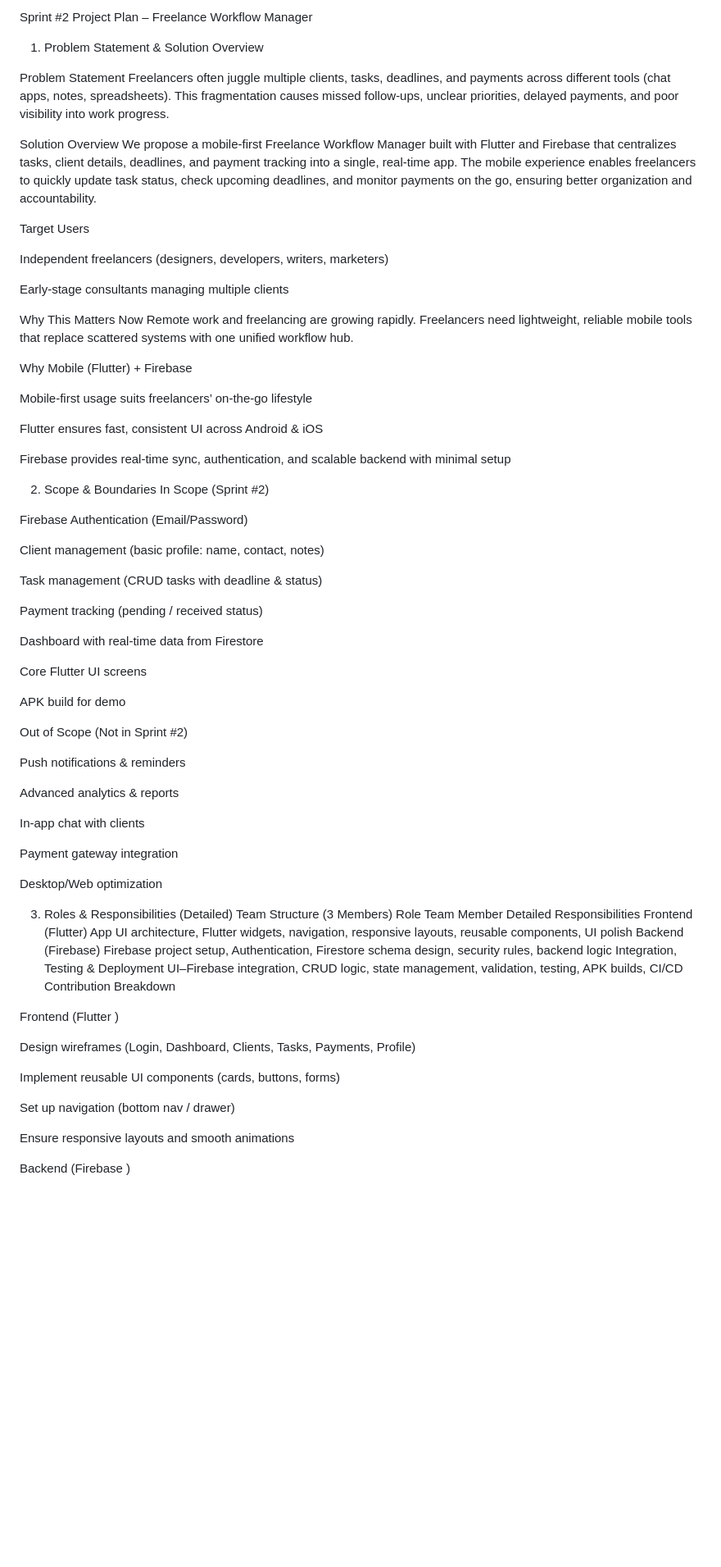
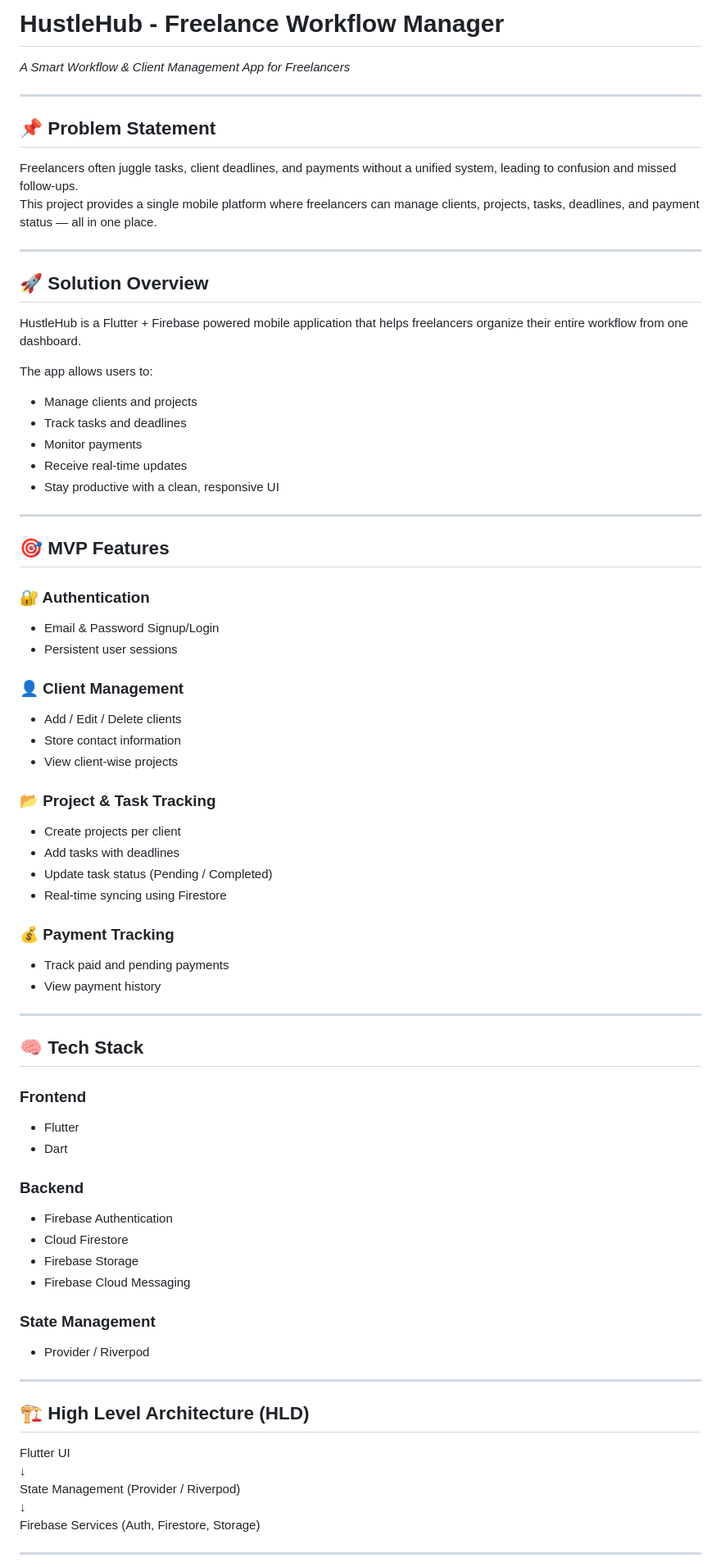
Before and after one commit to kalviumcommunity/S84-0226-Limitless-Flutter-HustleHub, a Markdown page: README.md, the part around one of its changes. Shown at 82% size. GitHub-like rendering; blank space fills up the shorter version.

Commit message:
docs: update project README with complete documentation

```diff
--- a/README.md
+++ b/README.md
@@ -1,75 +1,88 @@
-Sprint #2 Project Plan – Freelance Workflow Manager
-1. Problem Statement & Solution Overview
+# HustleHub - Freelance Workflow Manager
 
-Problem Statement
-Freelancers often juggle multiple clients, tasks, deadlines, and payments across different tools (chat apps, notes, spreadsheets). This fragmentation causes missed follow-ups, unclear priorities, delayed payments, and poor visibility into work progress.
+*A Smart Workflow & Client Management App for Freelancers*
 
-Solution Overview
-We propose a mobile-first Freelance Workflow Manager built with Flutter and Firebase that centralizes tasks, client details, deadlines, and payment tracking into a single, real-time app. The mobile experience enables freelancers to quickly update task status, check upcoming deadlines, and monitor payments on the go, ensuring better organization and accountability.
+------------------------------------------------------------------------
 
-Target Users
+## 📌 Problem Statement
 
-Independent freelancers (designers, developers, writers, marketers)
+Freelancers often juggle tasks, client deadlines, and payments without a
+unified system, leading to confusion and missed follow-ups.
+This project provides a single mobile platform where freelancers can
+manage clients, projects, tasks, deadlines, and payment status — all in
+one place.
 
-Early-stage consultants managing multiple clients
+------------------------------------------------------------------------
 
-Why This Matters Now
-Remote work and freelancing are growing rapidly. Freelancers need lightweight, reliable mobile tools that replace scattered systems with one unified workflow hub.
+## 🚀 Solution Overview
 
-Why Mobile (Flutter) + Firebase
+HustleHub is a Flutter + Firebase powered mobile application that
+helps freelancers organize their entire workflow from one dashboard.
 
-Mobile-first usage suits freelancers’ on-the-go lifestyle
+The app allows users to:
 
-Flutter ensures fast, consistent UI across Android & iOS
+-   Manage clients and projects
+-   Track tasks and deadlines
+-   Monitor payments
+-   Receive real-time updates
+-   Stay productive with a clean, responsive UI
 
-Firebase provides real-time sync, authentication, and scalable backend with minimal setup
+------------------------------------------------------------------------
 
-2. Scope & Boundaries
-In Scope (Sprint #2)
+## 🎯 MVP Features
 
-Firebase Authentication (Email/Password)
+### 🔐 Authentication
 
-Client management (basic profile: name, contact, notes)
+-   Email & Password Signup/Login
+-   Persistent user sessions
 
-Task management (CRUD tasks with deadline & status)
+### 👤 Client Management
 
-Payment tracking (pending / received status)
+-   Add / Edit / Delete clients
+-   Store contact information
+-   View client-wise projects
 
-Dashboard with real-time data from Firestore
+### 📂 Project & Task Tracking
 
-Core Flutter UI screens
+-   Create projects per client
+-   Add tasks with deadlines
+-   Update task status (Pending / Completed)
+-   Real-time syncing using Firestore
 
-APK build for demo
+### 💰 Payment Tracking
 
-Out of Scope (Not in Sprint #2)
+-   Track paid and pending payments
+-   View payment history
 
-Push notifications & reminders
+------------------------------------------------------------------------
 
-Advanced analytics & reports
+## 🧠 Tech Stack
 
-In-app chat with clients
+### Frontend
 
-Payment gateway integration
+-   Flutter
+-   Dart
 
-Desktop/Web optimization
+### Backend
 
-3. Roles & Responsibilities (Detailed)
-Team Structure (3 Members)
-Role	Team Member	Detailed Responsibilities
-Frontend (Flutter)	App UI architecture, Flutter widgets, navigation, responsive layouts, reusable components, UI polish
-Backend (Firebase) 	Firebase project setup, Authentication, Firestore schema design, security rules, backend logic
-Integration, Testing & Deployment 	UI–Firebase integration, CRUD logic, state management, validation, testing, APK builds, CI/CD
-Contribution Breakdown
+-   Firebase Authentication
+-   Cloud Firestore
+-   Firebase Storage
+-   Firebase Cloud Messaging
 
-Frontend (Flutter )
+### State Management
 
-Design wireframes (Login, Dashboard, Clients, Tasks, Payments, Profile)
+-   Provider / Riverpod
 
-Implement reusable UI components (cards, buttons, forms)
+------------------------------------------------------------------------
 
-Set up navigation (bottom nav / drawer)
+## 🏗 High Level Architecture (HLD)
 
-Ensure responsive layouts and smooth animations
+Flutter UI
+↓
+State Management (Provider / Riverpod)
+↓
+Firebase Services (Auth, Firestore, Storage)
 
-Backend (Firebase )
+------------------------------------------------------------------------
 
```
Also changed, not shown: other parts of README.md (+51 -174 lines).
